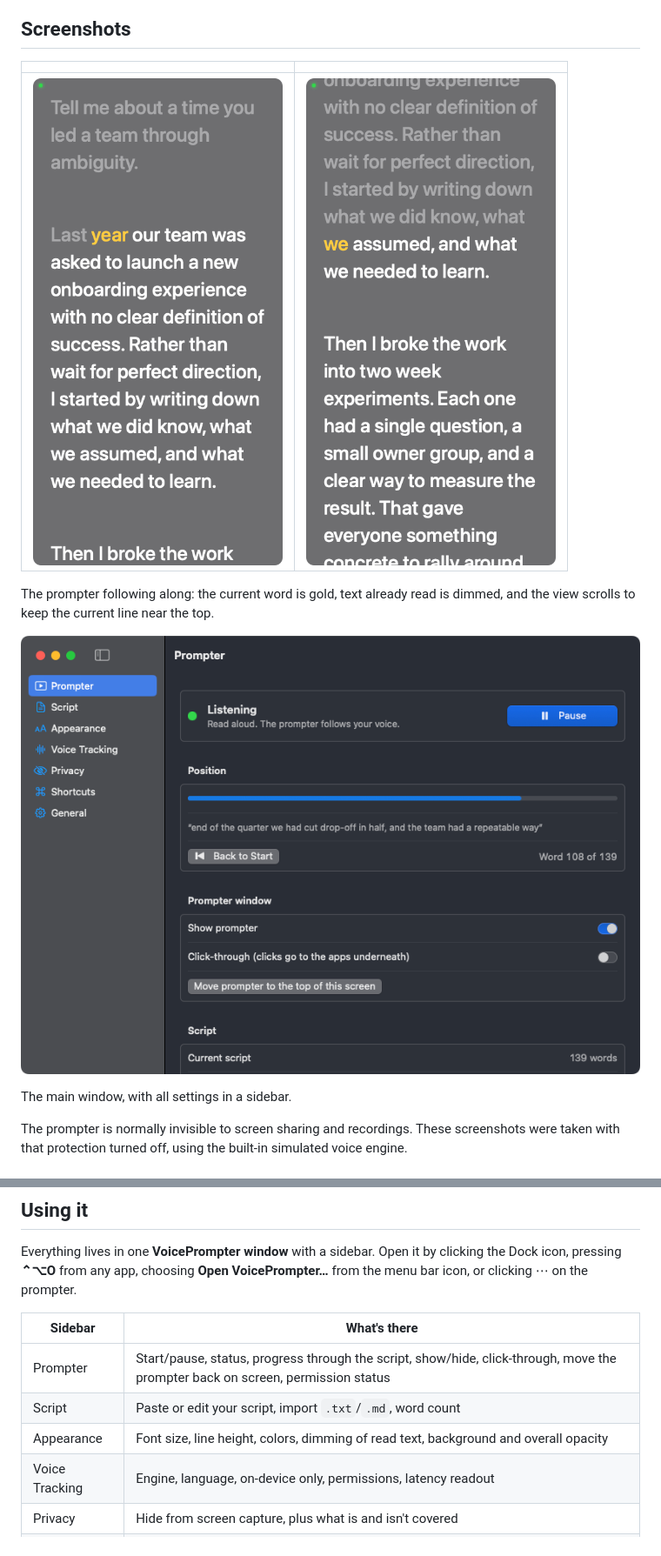
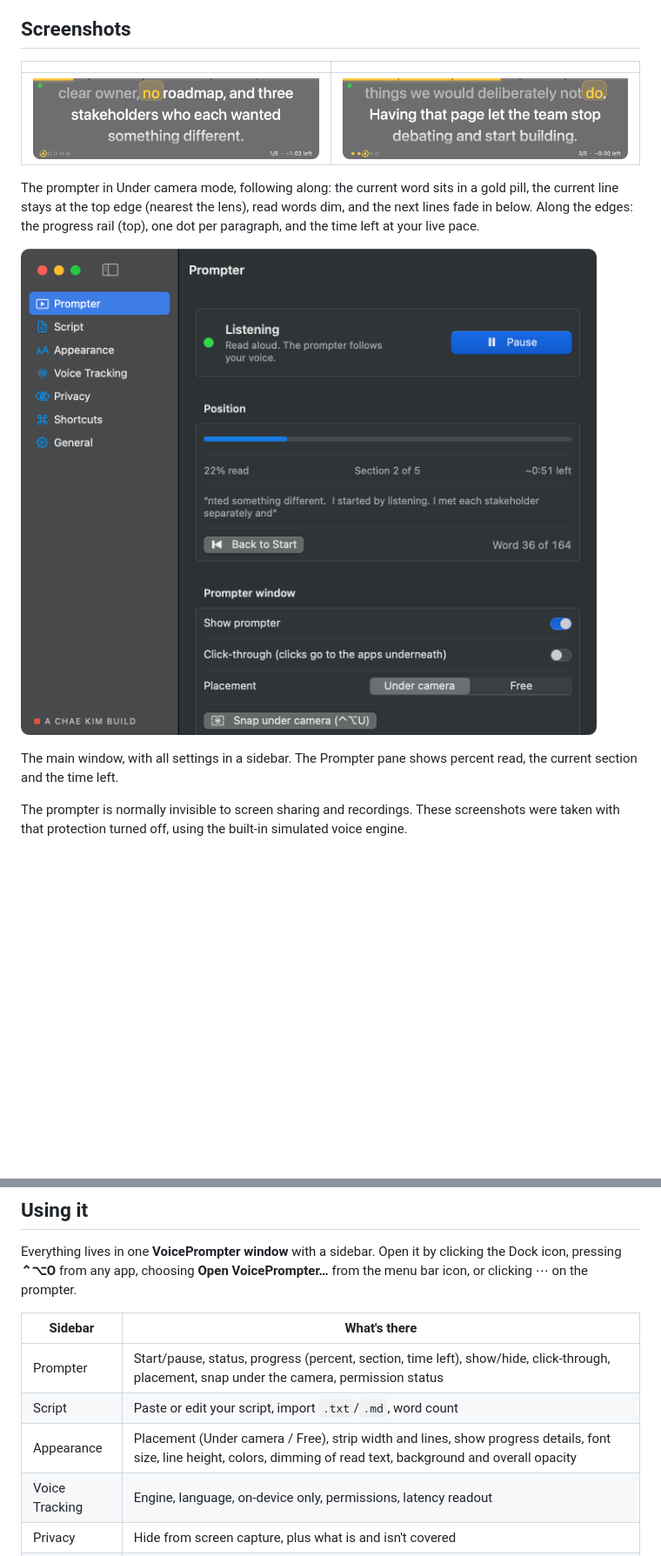
Before and after one commit to chaekim96/VoicePrompter, a Markdown page: README.md, 2 parts joined by grey strips. Shown at 87% size. Drawn GitHub-style; pictures changed too: docs/screenshots/main-window.png, docs/screenshots/prompter-tracking-2.png, docs/screenshots/prompter-tracking.png; blank space fills up the shorter version.

```diff
--- a/README.md
+++ b/README.md
@@ -23,11 +23,11 @@ insane how powerful Opus is: I built this whole app with Claude Code using Claud
 |---|---|
 | ![Prompter following along](docs/screenshots/prompter-tracking.png) | ![Prompter further into the script](docs/screenshots/prompter-tracking-2.png) |
 
-The prompter following along: the current word is gold, text already read is dimmed, and the view scrolls to keep the current line near the top.
+The prompter in Under camera mode, following along: the current word sits in a gold pill, the current line stays at the top edge (nearest the lens), read words dim, and the next lines fade in below. Along the edges: the progress rail (top), one dot per paragraph, and the time left at your live pace.
 
 ![Main window](docs/screenshots/main-window.png)
 
-The main window, with all settings in a sidebar.
+The main window, with all settings in a sidebar. The Prompter pane shows percent read, the current section and the time left.
 
 The prompter is normally invisible to screen sharing and recordings. These screenshots were taken with that protection turned off, using the built-in simulated voice engine.
 
@@ -85,9 +85,9 @@ pressing **⌃⌥O** from any app, choosing **Open VoicePrompter…** from the m
 
 | Sidebar | What's there |
 |---|---|
-| Prompter | Start/pause, status, progress through the script, show/hide, click-through, move the prompter back on screen, permission status |
+| Prompter | Start/pause, status, progress (percent, section, time left), show/hide, click-through, placement, snap under the camera, permission status |
 | Script | Paste or edit your script, import `.txt`/`.md`, word count |
-| Appearance | Font size, line height, colors, dimming of read text, background and overall opacity |
+| Appearance | Placement (Under camera / Free), strip width and lines, show progress details, font size, line height, colors, dimming of read text, background and overall opacity |
 | Voice Tracking | Engine, language, on-device only, permissions, latency readout |
 | Privacy | Hide from screen capture, plus what is and isn't covered |
 | Shortcuts | All hotkeys and mouse gestures |
```
Also changed, not shown: other parts of README.md (+23 -3 lines), 11 other files.
